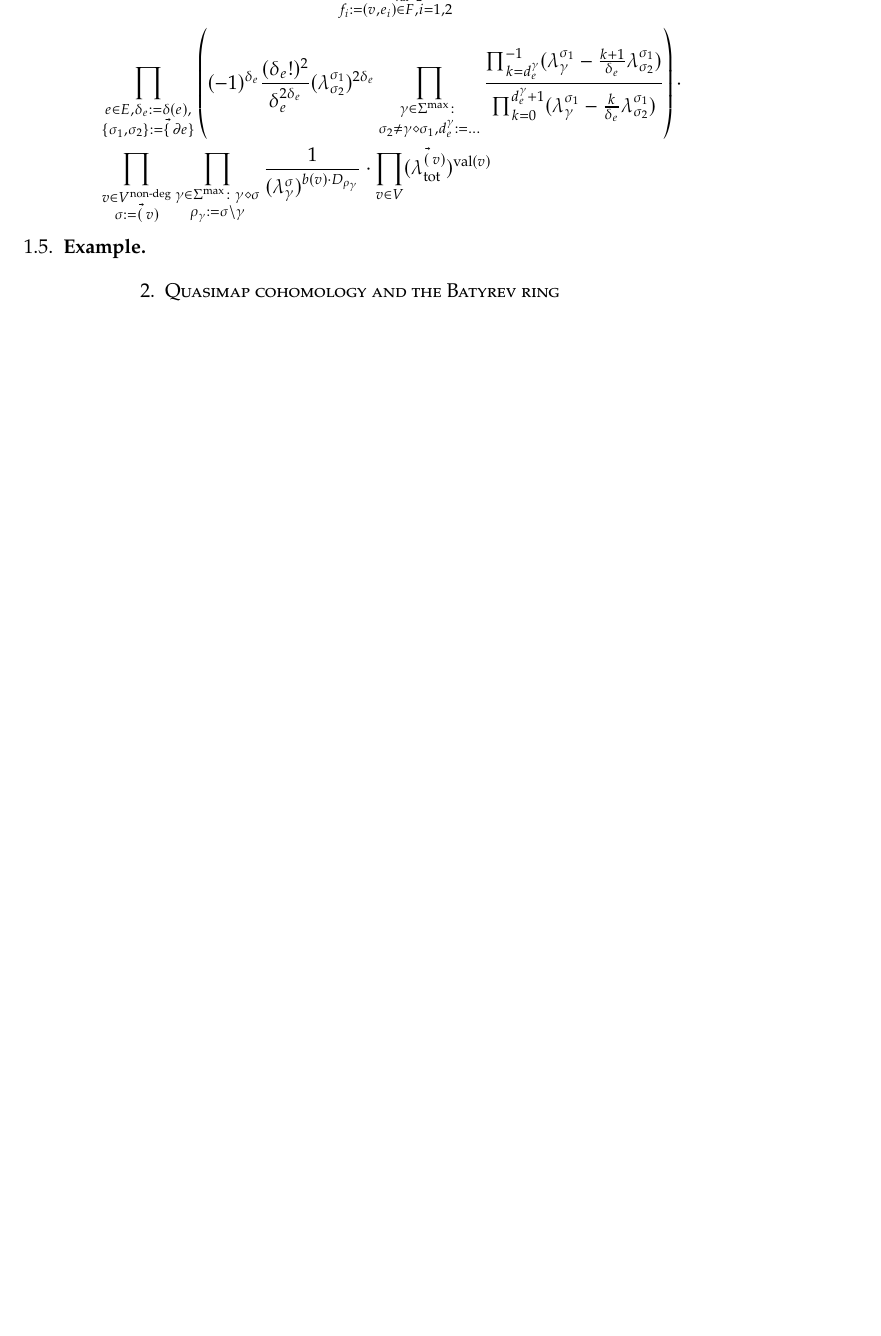
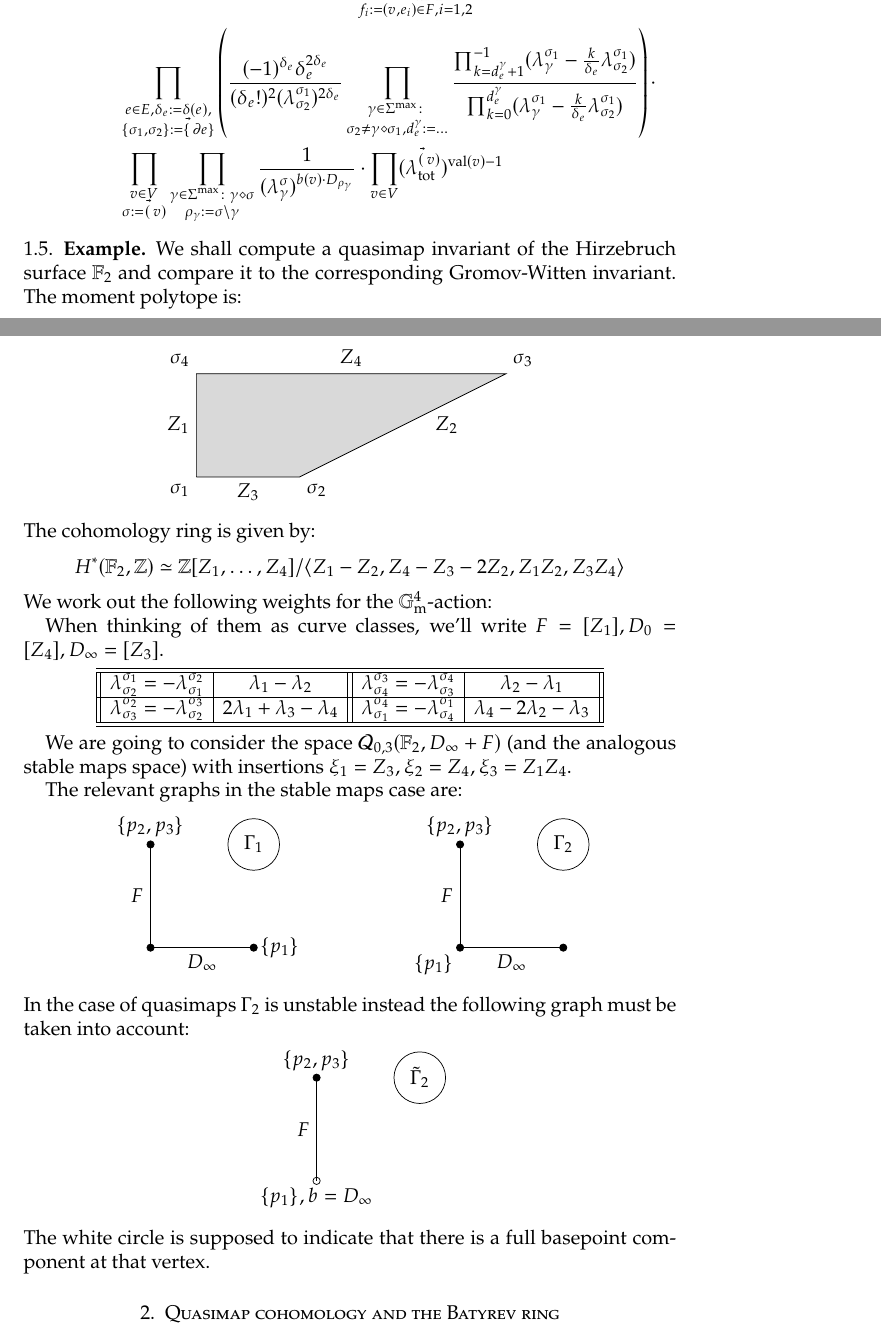
Before and after one commit to lucabattistella/localisation_for_quasimaps, a LaTeX paper (localisation_and_qm_cohomology.tex): part of page 7 of 8 before the commit and two parts of pages 7 and 8 of 9 after it, the two joined at a grey line, cut so that both start at the same text, the shorter picture padded with empty space. Compiled offline with pdfLaTeX.

Commit message:
corrected the formula, but the example does not work!

```diff
--- a/localisation_and_qm_cohomology.tex
+++ b/localisation_and_qm_cohomology.tex
@@ -343,13 +347,65 @@ and the inverse of the $T$-equivariant Euler class of the virtual normal bundle
 \begin{equation}
  \begin{aligned}
   \frac{1}{e^T(N_\Gamma^{\text{vir}})}&=\prod_{f\in F\colon v(f)\in V^{\text{non-deg}}} \frac{1}{\lambda_f-\psi_f} \cdot \prod_{\substack{v\in V^\text{deg}_{\val=2}\\ f_i:=(v,e_i)\in F, i=1,2}} \frac{1}{\lambda_{f_1}+\lambda_{f_2}} \cdot \\
-  &\prod_{\substack{e\in E, \delta_e:=\delta(e), \\ \{\sigma_1,\sigma_2\}:=\vv\{\partial e\}}}\left( (-1)^{\delta_e}\frac{(\delta_e!)^2}{\delta_e^{2\delta_e}}(\lambda^{\sigma_1}_{\sigma_2})^{2\delta_e}\prod_{\substack{\gamma\in\Sigma^{\text{max}}\colon \\ \sigma_2\neq\gamma\diamond\sigma_1,d^\gamma_e:=\ldots}}\frac{\prod_{k=d^\gamma_e}^{-1}(\lambda^{\sigma_1}_{\gamma}-\frac{k+1}{\delta_e}\lambda^{\sigma_1}_{\sigma_2})}{\prod_{k=0}^{d^\gamma_e+1}(\lambda^{\sigma_1}_{\gamma}-\frac{k}{\delta_e}\lambda^{\sigma_1}_{\sigma_2})} \right) \cdot \\
-  & \prod_{\substack{v\in V^{\text{non-deg}}\\ \sigma:=\vv(v)}} \prod_{\substack{\gamma\in\Sigma^{\text{max}}\colon\gamma\diamond\sigma \\ \rho_\gamma:=\sigma\setminus\gamma}}\frac{1}{(\lambda^{\sigma}_{\gamma})^{b(v)\cdot D_{\rho_\gamma}}}\cdot \prod_{v\in V}(\lambda^{\vv(v)}_{\text{tot}})^{\val(v)}
+  &\prod_{\substack{e\in E, \delta_e:=\delta(e), \\ \{\sigma_1,\sigma_2\}:=\vv\{\partial e\}}}\left( \frac{(-1)^{\delta_e}\delta_e^{2\delta_e}}{(\delta_e!)^2(\lambda^{\sigma_1}_{\sigma_2})^{2\delta_e}}\prod_{\substack{\gamma\in\Sigma^{\text{max}}\colon \\ \sigma_2\neq\gamma\diamond\sigma_1,d^\gamma_e:=\ldots}}\frac{\prod_{k=d^\gamma_e+1}^{-1}(\lambda^{\sigma_1}_{\gamma}-\frac{k}{\delta_e}\lambda^{\sigma_1}_{\sigma_2})}{\prod_{k=0}^{d^\gamma_e}(\lambda^{\sigma_1}_{\gamma}-\frac{k}{\delta_e}\lambda^{\sigma_1}_{\sigma_2})} \right) \cdot \\
+  & \prod_{\substack{v\in V \\ \sigma:=\vv(v)}} \prod_{\substack{\gamma\in\Sigma^{\text{max}}\colon\gamma\diamond\sigma \\ \rho_\gamma:=\sigma\setminus\gamma}}\frac{1}{(\lambda^{\sigma}_{\gamma})^{b(v)\cdot D_{\rho_\gamma}}}\cdot \prod_{v\in V}(\lambda^{\vv(v)}_{\text{tot}})^{\val(v)-1}
  \end{aligned}
 \end{equation}
 \end{prop}
 
-\subsection{Example.}
+\subsection{Example.} We shall compute a quasimap invariant of the Hirzebruch surface $\mathbb F_2$ and compare it to the corresponding Gromov-Witten invariant. The moment polytope is:
+\begin{center}
+ \begin{tikzpicture}
+ \draw[fill=gray!30] (0,0)node[below left]{$\sigma_1$} --node[below]{$Z_3$} (2,0)node[below right]{$\sigma_2$} --node[right=.5cm]{$Z_2$} (6,2)node[above right]{$\sigma_3$} --node[above]{$Z_4$} (0,2)node[above left]{$\sigma_4$} --node[left]{$Z_1$} (0,0);
+ \end{tikzpicture}
+\end{center}
+The cohomology ring is given by:
+\[
+ H^*(\mathbb F_2,\ZZ)\simeq\ZZ[Z_1,\ldots,Z_4]/\langle Z_1-Z_2,Z_4-Z_3-2Z_2, Z_1Z_2,Z_3Z_4\rangle
+\]
+We work out the following weights for the $\Gm^4$-action:
+
+When thinking of them as curve classes, we'll write $F=[Z_1], D_0=[Z_4], D_\infty=[Z_3]$.
+
+\begin{center}
+ \begin{tabular}{||c|c||c|c||}
+  \hline\hline
+  $\lambda^{\sigma_1}_{\sigma_2}=-\lambda^{\sigma_2}_{\sigma_1}$ & $\lambda_1-\lambda_2$ & $\lambda^{\sigma_3}_{\sigma_4}=-\lambda^{\sigma_4}_{\sigma_3}$ & $\lambda_2-\lambda_1$ \\
+  \hline
+  $\lambda^{\sigma_2}_{\sigma_3}=-\lambda^{\sigma_3}_{\sigma_2}$ & $2\lambda_1+\lambda_3-\lambda_4$ & $\lambda^{\sigma_4}_{\sigma_1}=-\lambda^{\sigma_1}_{\sigma_4}$ & $\lambda_4-2\lambda_2-\lambda_3$ \\
+  \hline\hline
+ \end{tabular}
+\end{center}
+
+We are going to consider the space $\Q{0}{3}{\mathbb F_2}{D_\infty+F}$ (and the analogous stable maps space) with insertions $\xi_1=Z_3,\xi_2=Z_4,\xi_3=Z_1Z_4$.
+
+The relevant graphs in the stable maps case are:
+\begin{center}
+ \begin{tikzpicture}[radius=2pt]
+  \draw[fill=black] (0,2) circle node[above]{$\{p_2,p_3\}$};
+  \draw[fill=black] (0,0) circle;
+  \draw[fill=black] (2,0) circle node[right]{$\{p_1\}$};
+  \draw (0,2) --node[left]{$F$} (0,0) -- node[below]{$D_\infty$} (2,0);
+  \draw (2,2) circle (.5cm) node{$\Gamma_1$};
+  %
+  \draw[fill=black] (6,2) circle node[above]{$\{p_2,p_3\}$};
+  \draw[fill=black] (6,0) circle node[below left]{$\{p_1\}$};
+  \draw[fill=black] (8,0) circle;
+  \draw (6,2) --node[left]{$F$} (6,0) -- node[below]{$D_\infty$} (8,0);
+  \draw (8,2) circle (.5cm) node{$\Gamma_2$};
+ \end{tikzpicture}
+\end{center}
+In the case of quasimaps $\Gamma_2$ is unstable instead the following graph must be taken into account:
+\begin{center}
+ \begin{tikzpicture}[radius=2pt]
+  \draw[fill=black] (0,2) circle node[above]{$\{p_2,p_3\}$};
+  \draw[fill=white] (0,0) circle node[below]{$\{p_1\},b=D_\infty$};
+  \draw (0,2) --node[left]{$F$} (0,0);
+  \draw (2,2) circle (.5cm) node{$\tilde\Gamma_2$};
+ \end{tikzpicture}
+\end{center}
+The white circle is supposed to indicate that there is a full basepoint component at that vertex.
+
 
 \section{Quasimap cohomology and the Batyrev ring}
 
```
Also changed, not shown: localisation_and_qm_cohomology.pdf, localisation_and_qm_cohomology.tex (12 more changed lines).
